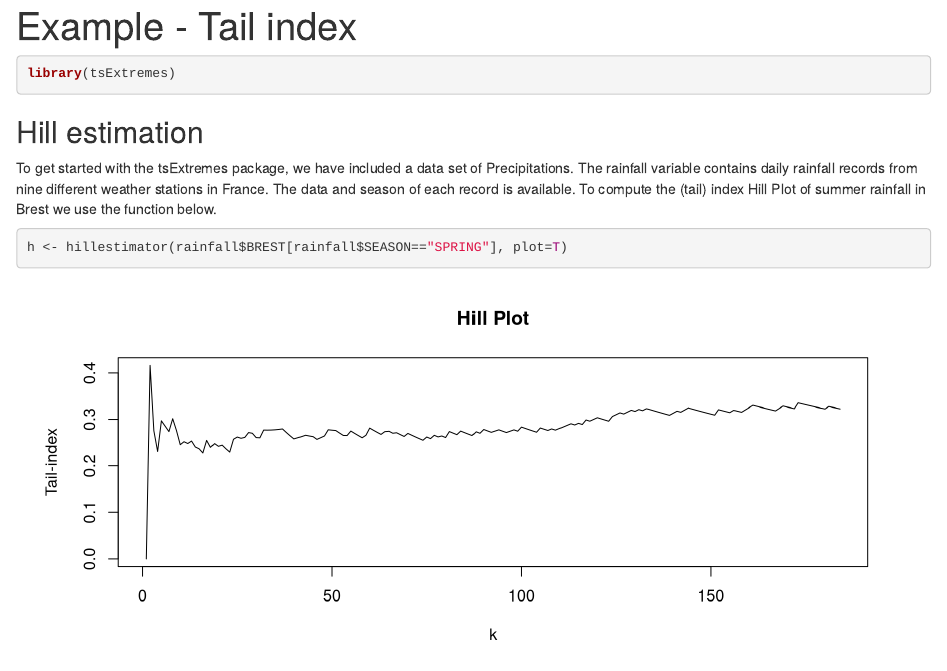
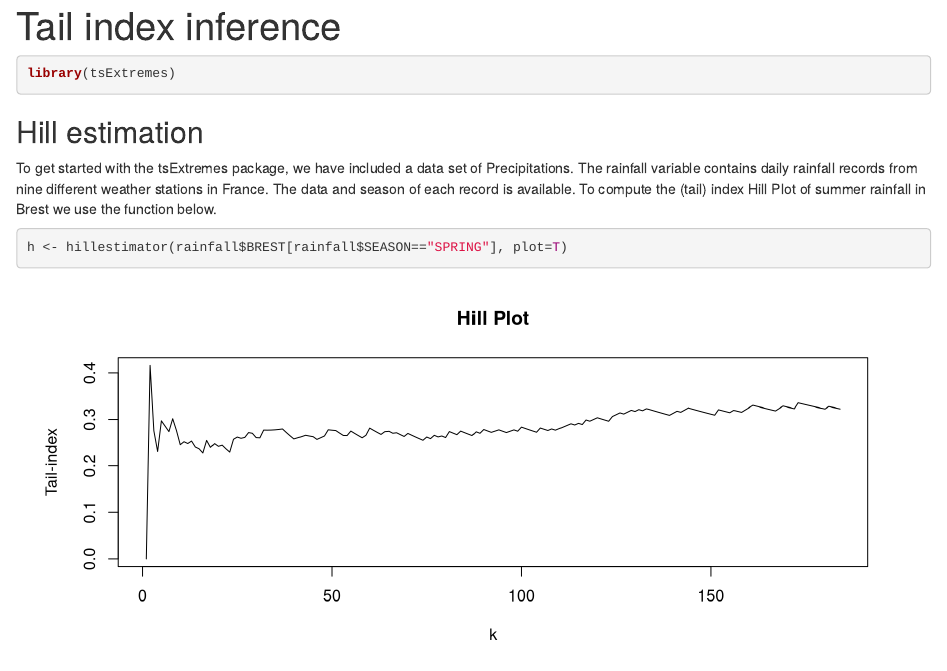
Before and after one commit to GBuritica/tsExtremes, an R Markdown document (vignettes/articles/Example-Analysis.Rmd): the page in a window 1100 px wide, from its top. Rendered offline with R 4.5, knitr and Pandoc, with nearby package versions; code that draws random numbers runs with fixed seeds of ours.

Commit message:
Update Example-Analysis.Rmd

````diff
--- a/vignettes/articles/Example-Analysis.Rmd
+++ b/vignettes/articles/Example-Analysis.Rmd
@@ -1,5 +1,5 @@
 ---
-title: "Example - Tail index"
+title: "Tail index inference"
 ---
 
 ```{r, include = FALSE}
````
